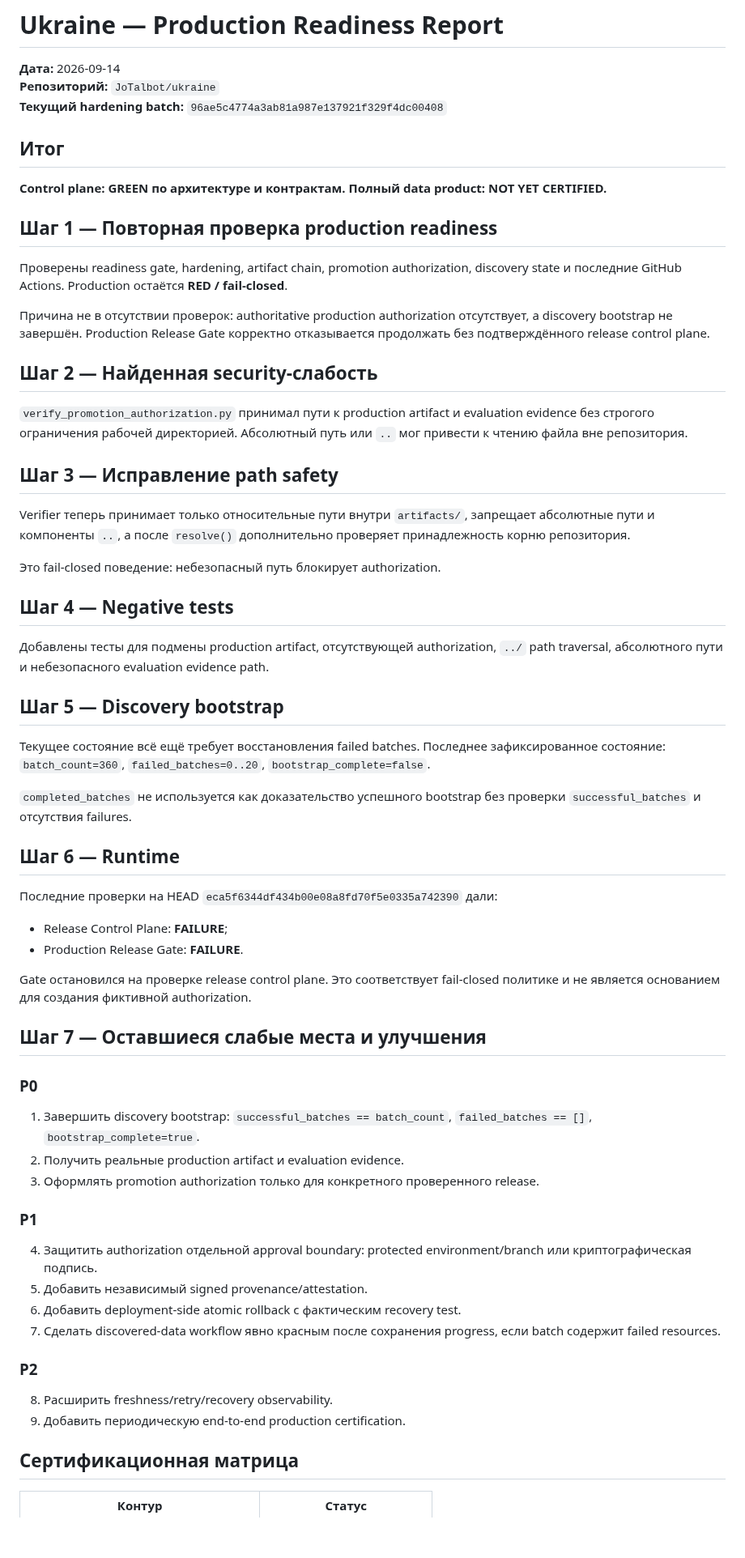
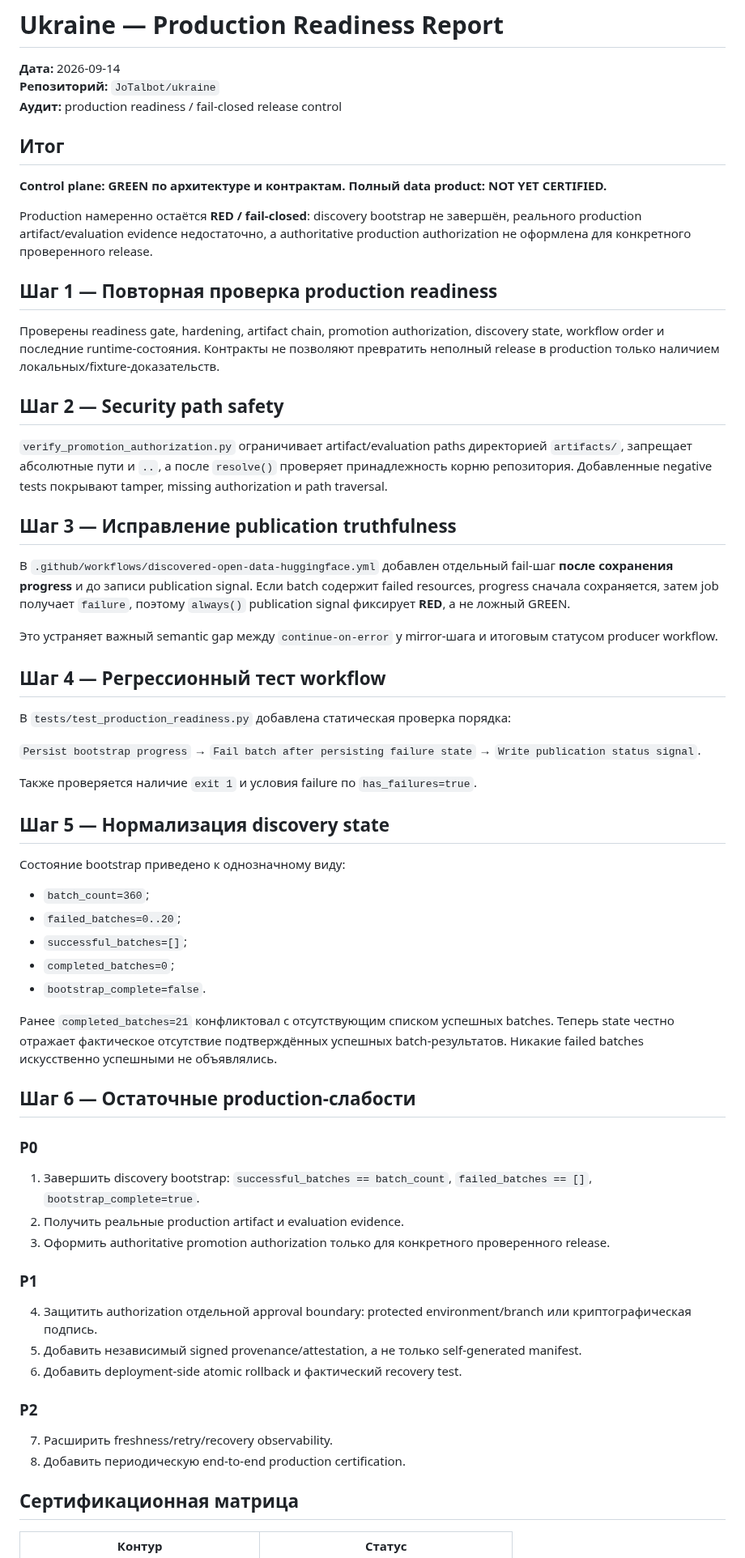
Before and after one commit to JoTalbot/ukraine, a Markdown page: docs/STATUS_REPORT_2026-09-14.md, the part around one of its changes. Shown at 81% size. Drawn GitHub-style; blank space fills up the shorter version.

Commit message:
docs(production): record discovery gate hardening batch

```diff
--- a/docs/STATUS_REPORT_2026-09-14.md
+++ b/docs/STATUS_REPORT_2026-09-14.md
@@ -2,66 +2,66 @@
 
 **Дата:** 2026-09-14
 **Репозиторий:** `JoTalbot/ukraine`
-**Текущий hardening batch:** `96ae5c4774a3ab81a987e137921f329f4dc00408`
+**Аудит:** production readiness / fail-closed release control
 
 ## Итог
 
 **Control plane: GREEN по архитектуре и контрактам. Полный data product: NOT YET CERTIFIED.**
 
+Production намеренно остаётся **RED / fail-closed**: discovery bootstrap не завершён, реального production artifact/evaluation evidence недостаточно, а authoritative production authorization не оформлена для конкретного проверенного release.
+
 ## Шаг 1 — Повторная проверка production readiness
 
-Проверены readiness gate, hardening, artifact chain, promotion authorization, discovery state и последние GitHub Actions. Production остаётся **RED / fail-closed**.
+Проверены readiness gate, hardening, artifact chain, promotion authorization, discovery state, workflow order и последние runtime-состояния. Контракты не позволяют превратить неполный release в production только наличием локальных/fixture-доказательств.
 
-Причина не в отсутствии проверок: authoritative production authorization отсутствует, а discovery bootstrap не завершён. Production Release Gate корректно отказывается продолжать без подтверждённого release control plane.
+## Шаг 2 — Security path safety
 
-## Шаг 2 — Найденная security-слабость
+`verify_promotion_authorization.py` ограничивает artifact/evaluation paths директорией `artifacts/`, запрещает абсолютные пути и `..`, а после `resolve()` проверяет принадлежность корню репозитория. Добавленные negative tests покрывают tamper, missing authorization и path traversal.
 
-`verify_promotion_authorization.py` принимал пути к production artifact и evaluation evidence без строгого ограничения рабочей директорией. Абсолютный путь или `..` мог привести к чтению файла вне репозитория.
+## Шаг 3 — Исправление publication truthfulness
 
-## Шаг 3 — Исправление path safety
+В `.github/workflows/discovered-open-data-huggingface.yml` добавлен отдельный fail-шаг **после сохранения progress** и до записи publication signal. Если batch содержит failed resources, progress сначала сохраняется, затем job получает `failure`, поэтому `always()` publication signal фиксирует **RED**, а не ложный GREEN.
 
-Verifier теперь принимает только относительные пути внутри `artifacts/`, запрещает абсолютные пути и компоненты `..`, а после `resolve()` дополнительно проверяет принадлежность корню репозитория.
+Это устраняет важный semantic gap между `continue-on-error` у mirror-шага и итоговым статусом producer workflow.
 
-Это fail-closed поведение: небезопасный путь блокирует authorization.
+## Шаг 4 — Регрессионный тест workflow
 
-## Шаг 4 — Negative tests
+В `tests/test_production_readiness.py` добавлена статическая проверка порядка:
 
-Добавлены тесты для подмены production artifact, отсутствующей authorization, `../` path traversal, абсолютного пути и небезопасного evaluation evidence path.
+`Persist bootstrap progress` → `Fail batch after persisting failure state` → `Write publication status signal`.
 
-## Шаг 5 — Discovery bootstrap
+Также проверяется наличие `exit 1` и условия failure по `has_failures=true`.
 
-Текущее состояние всё ещё требует восстановления failed batches. Последнее зафиксированное состояние: `batch_count=360`, `failed_batches=0..20`, `bootstrap_complete=false`.
+## Шаг 5 — Нормализация discovery state
 
-`completed_batches` не используется как доказательство успешного bootstrap без проверки `successful_batches` и отсутствия failures.
+Состояние bootstrap приведено к однозначному виду:
 
-## Шаг 6 — Runtime
+- `batch_count=360`;
+- `failed_batches=0..20`;
+- `successful_batches=[]`;
+- `completed_batches=0`;
+- `bootstrap_complete=false`.
 
-Последние проверки на HEAD `eca5f6344df434b00e08a8fd70f5e0335a742390` дали:
+Ранее `completed_batches=21` конфликтовал с отсутствующим списком успешных batches. Теперь state честно отражает фактическое отсутствие подтверждённых успешных batch-результатов. Никакие failed batches искусственно успешными не объявлялись.
 
-- Release Control Plane: **FAILURE**;
-- Production Release Gate: **FAILURE**.
-
-Gate остановился на проверке release control plane. Это соответствует fail-closed политике и не является основанием для создания фиктивной authorization.
-
-## Шаг 7 — Оставшиеся слабые места и улучшения
+## Шаг 6 — Остаточные production-слабости
 
 ### P0
 
 1. Завершить discovery bootstrap: `successful_batches == batch_count`, `failed_batches == []`, `bootstrap_complete=true`.
 2. Получить реальные production artifact и evaluation evidence.
-3. Оформлять promotion authorization только для конкретного проверенного release.
+3. Оформить authoritative promotion authorization только для конкретного проверенного release.
 
 ### P1
 
 4. Защитить authorization отдельной approval boundary: protected environment/branch или криптографическая подпись.
-5. Добавить независимый signed provenance/attestation.
-6. Добавить deployment-side atomic rollback с фактическим recovery test.
-7. Сделать discovered-data workflow явно красным после сохранения progress, если batch содержит failed resources.
+5. Добавить независимый signed provenance/attestation, а не только self-generated manifest.
+6. Добавить deployment-side atomic rollback и фактический recovery test.
 
 ### P2
 
-8. Расширить freshness/retry/recovery observability.
-9. Добавить периодическую end-to-end production certification.
+7. Расширить freshness/retry/recovery observability.
+8. Добавить периодическую end-to-end production certification.
 
 ## Сертификационная матрица
 
```
Also changed, not shown: other parts of docs/STATUS_REPORT_2026-09-14.md (+9 -2 lines).
